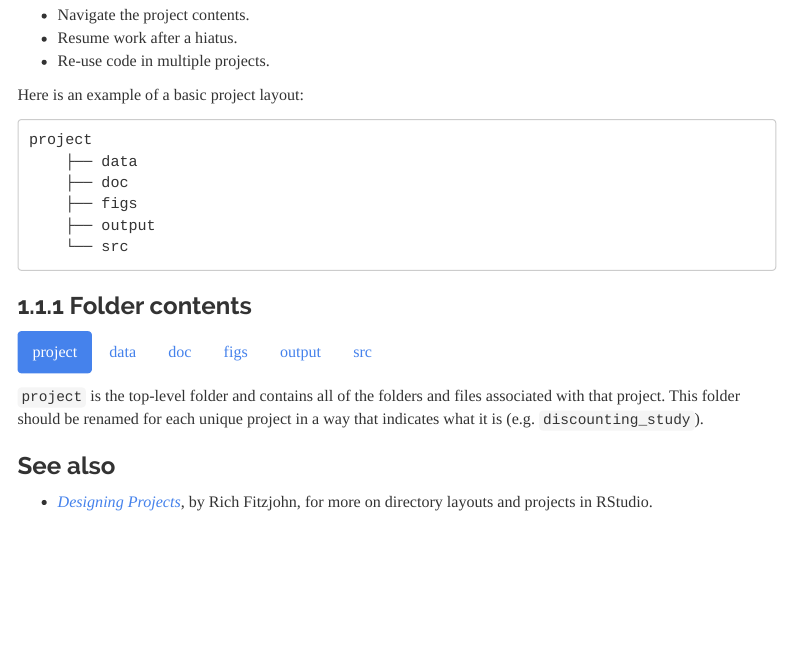
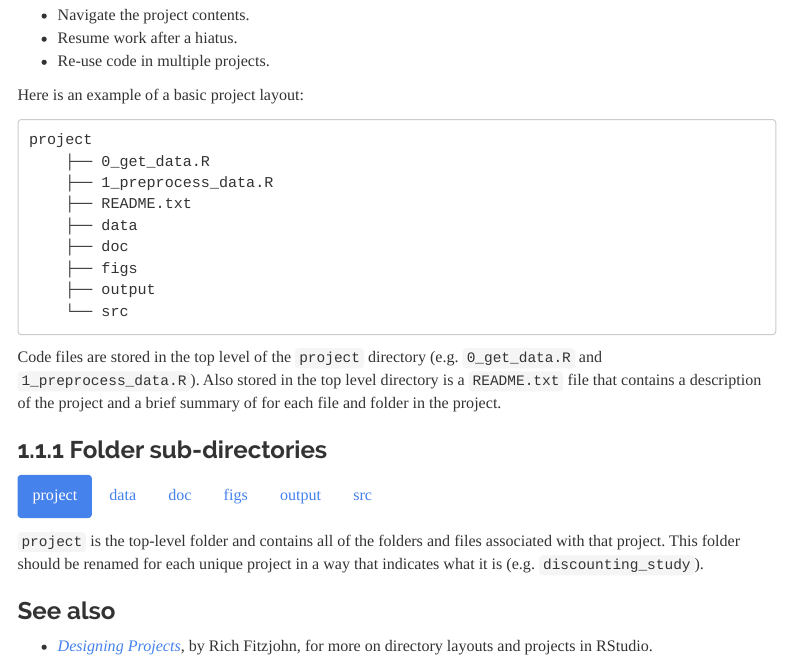
Before and after one commit to kdestasio/kdestasio.github.io, an R Markdown document (post/r_best_practices.Rmd): the page in a window 1100 px wide, from 500 px down. Rendered offline with R 4.5, knitr and Pandoc, with nearby package versions; menus at the side of the page are left out.

Commit message:
Update description of project folder contents.

````diff
--- a/post/r_best_practices.Rmd
+++ b/post/r_best_practices.Rmd
@@ -33,13 +33,19 @@ Here is an example of a basic project layout:
 
 ```
 project
+    ├── 0_get_data.R
+    ├── 1_preprocess_data.R
+    ├── README.txt
     ├── data
     ├── doc
     ├── figs
     ├── output
     └── src
 ```
-### 1.1.1 Folder contents{.tabset .tabset-fade .tabset-pills}
+
+Code files are stored in the top level of the `project` directory (e.g. `0_get_data.R` and `1_preprocess_data.R`). Also stored in the top level directory is a `README.txt` file that contains a description of the project and a brief summary of for each file and folder in the project.
+
+### 1.1.1 Folder sub-directories{.tabset .tabset-fade .tabset-pills}
 #### project
 `project` is the top-level folder and contains all of the folders and files associated with that project. This folder should be renamed for each unique project in a way that indicates what it is (e.g. `discounting_study`).
 
````
Also changed, not shown: post/r_best_practices/index.html.
